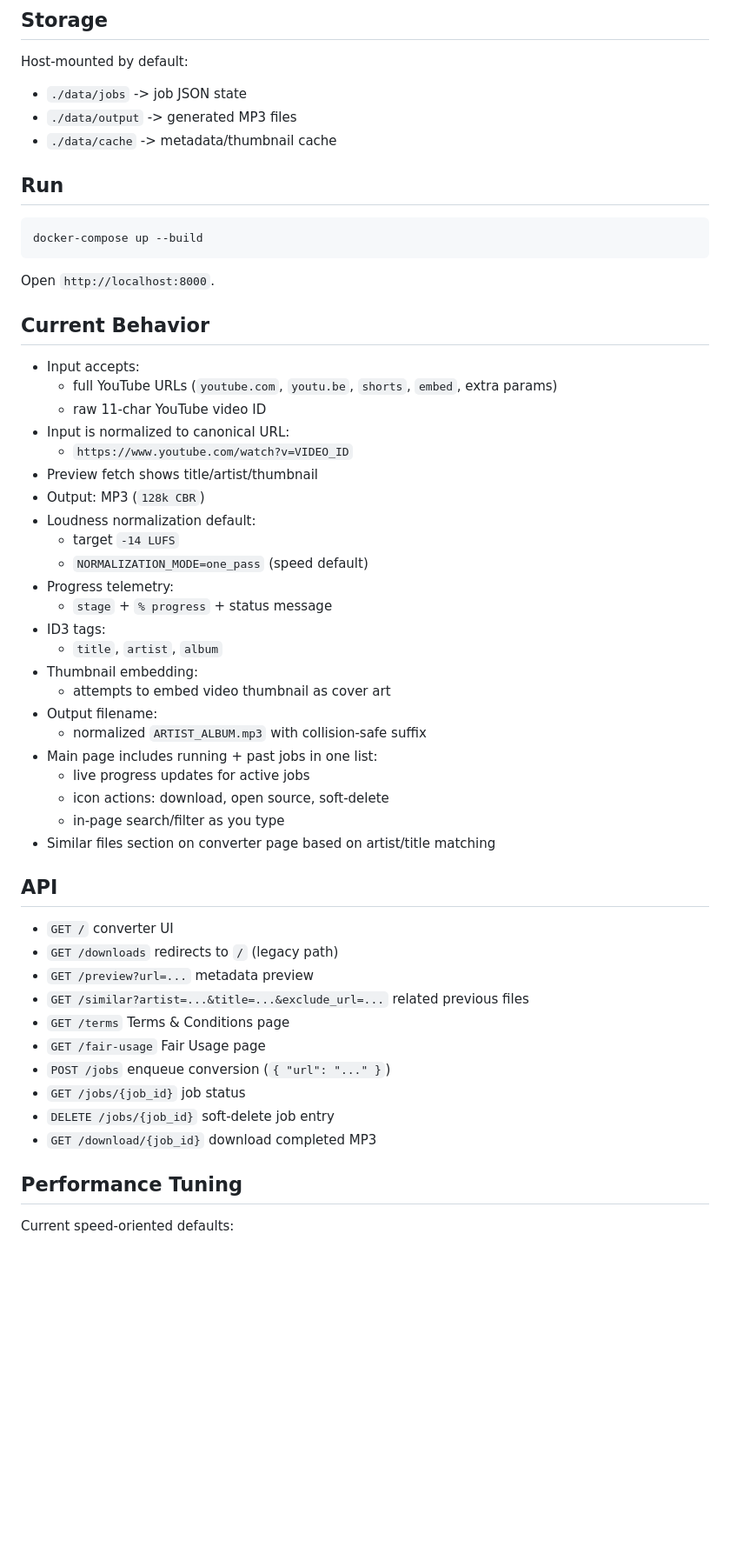
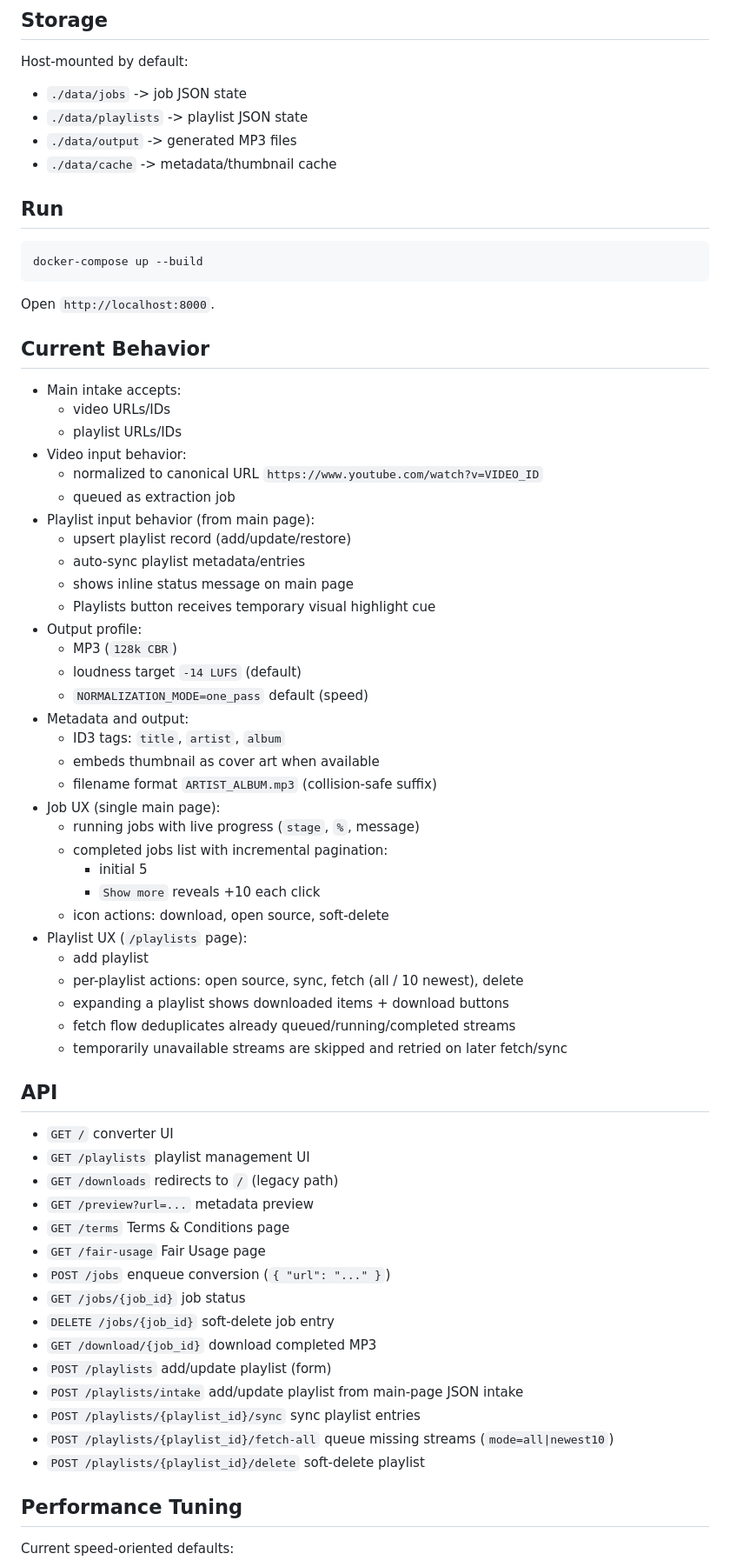
Before and after one commit to zbal/auralis-extract, a Markdown page: README.md, the part around one of its changes. Shown at 87% size. Rendered like a GitHub page; blank space fills up the shorter version.

```diff
--- a/README.md
+++ b/README.md
@@ -37,6 +37,7 @@ Why multi-container:
 
 Host-mounted by default:
 - `./data/jobs` -> job JSON state
+- `./data/playlists` -> playlist JSON state
 - `./data/output` -> generated MP3 files
 - `./data/cache` -> metadata/thumbnail cache
 
@@ -50,42 +51,55 @@ Open `http://localhost:8000`.
 
 ## Current Behavior
 
-- Input accepts:
-  - full YouTube URLs (`youtube.com`, `youtu.be`, `shorts`, `embed`, extra params)
-  - raw 11-char YouTube video ID
-- Input is normalized to canonical URL:
-  - `https://www.youtube.com/watch?v=VIDEO_ID`
-- Preview fetch shows title/artist/thumbnail
-- Output: MP3 (`128k CBR`)
-- Loudness normalization default:
-  - target `-14 LUFS`
-  - `NORMALIZATION_MODE=one_pass` (speed default)
-- Progress telemetry:
-  - `stage` + `% progress` + status message
-- ID3 tags:
-  - `title`, `artist`, `album`
-- Thumbnail embedding:
-  - attempts to embed video thumbnail as cover art
-- Output filename:
-  - normalized `ARTIST_ALBUM.mp3` with collision-safe suffix
-- Main page includes running + past jobs in one list:
-  - live progress updates for active jobs
+- Main intake accepts:
+  - video URLs/IDs
+  - playlist URLs/IDs
+- Video input behavior:
+  - normalized to canonical URL `https://www.youtube.com/watch?v=VIDEO_ID`
+  - queued as extraction job
+- Playlist input behavior (from main page):
+  - upsert playlist record (add/update/restore)
+  - auto-sync playlist metadata/entries
+  - shows inline status message on main page
+  - Playlists button receives temporary visual highlight cue
+- Output profile:
+  - MP3 (`128k CBR`)
+  - loudness target `-14 LUFS` (default)
+  - `NORMALIZATION_MODE=one_pass` default (speed)
+- Metadata and output:
+  - ID3 tags: `title`, `artist`, `album`
+  - embeds thumbnail as cover art when available
+  - filename format `ARTIST_ALBUM.mp3` (collision-safe suffix)
+- Job UX (single main page):
+  - running jobs with live progress (`stage`, `%`, message)
+  - completed jobs list with incremental pagination:
+    - initial 5
+    - `Show more` reveals +10 each click
   - icon actions: download, open source, soft-delete
-  - in-page search/filter as you type
-- Similar files section on converter page based on artist/title matching
+- Playlist UX (`/playlists` page):
+  - add playlist
+  - per-playlist actions: open source, sync, fetch (all / 10 newest), delete
+  - expanding a playlist shows downloaded items + download buttons
+  - fetch flow deduplicates already queued/running/completed streams
+  - temporarily unavailable streams are skipped and retried on later fetch/sync
 
 ## API
 
 - `GET /` converter UI
+- `GET /playlists` playlist management UI
 - `GET /downloads` redirects to `/` (legacy path)
 - `GET /preview?url=...` metadata preview
-- `GET /similar?artist=...&title=...&exclude_url=...` related previous files
 - `GET /terms` Terms & Conditions page
 - `GET /fair-usage` Fair Usage page
 - `POST /jobs` enqueue conversion (`{ "url": "..." }`)
 - `GET /jobs/{job_id}` job status
 - `DELETE /jobs/{job_id}` soft-delete job entry
 - `GET /download/{job_id}` download completed MP3
+- `POST /playlists` add/update playlist (form)
+- `POST /playlists/intake` add/update playlist from main-page JSON intake
+- `POST /playlists/{playlist_id}/sync` sync playlist entries
+- `POST /playlists/{playlist_id}/fetch-all` queue missing streams (`mode=all|newest10`)
+- `POST /playlists/{playlist_id}/delete` soft-delete playlist
 
 ## Performance Tuning
 
```
Also changed, not shown: other parts of README.md (+4 -2 lines).
